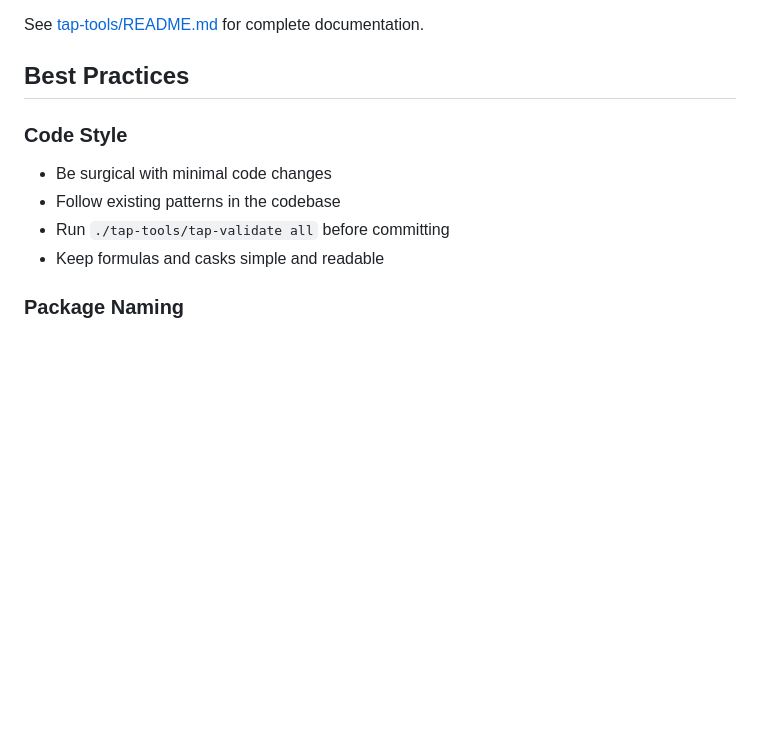
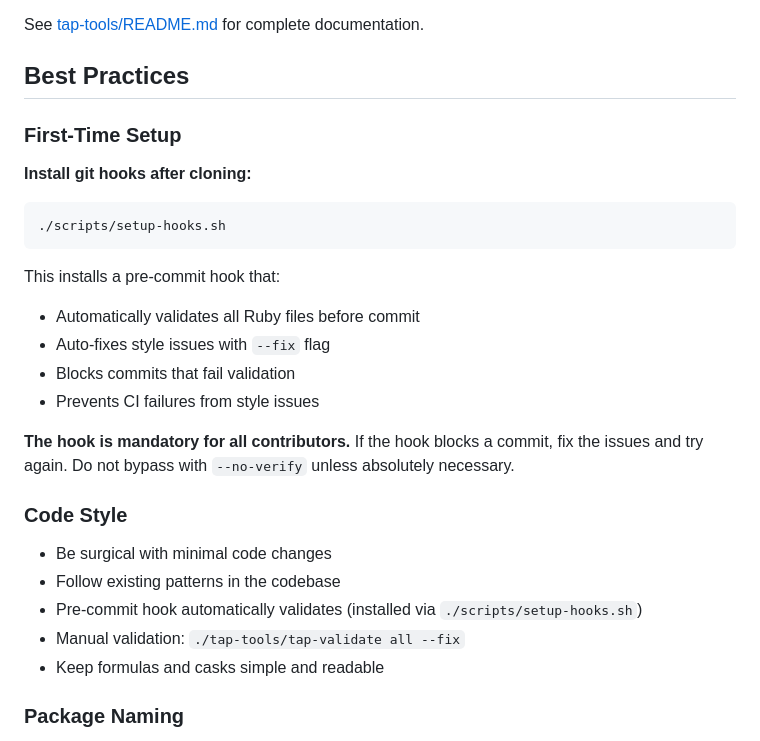
Before and after one commit to castrojo/tap, a Markdown page: AGENTS.md, the part around the change. Rendered like a GitHub page; blank space fills up the shorter version.

Commit message:
docs(agents): add first-time setup section with git hooks
Adds prominent documentation about ./scripts/setup-hooks.sh in AGENTS.md.
Makes it clear that the pre-commit hook is mandatory and automatically
validates Ruby files before commit.

Updates Code Style section to reference the hook instead of manual
validation commands, emphasizing the automated workflow.

Assisted-by: Claude 3.5 Sonnet via OpenCode

````diff
--- a/AGENTS.md
+++ b/AGENTS.md
@@ -311,10 +311,26 @@ See [tap-tools/README.md](tap-tools/README.md) for complete documentation.
 
 ## Best Practices
 
+### First-Time Setup
+
+**Install git hooks after cloning:**
+```bash
+./scripts/setup-hooks.sh
+```
+
+This installs a pre-commit hook that:
+- Automatically validates all Ruby files before commit
+- Auto-fixes style issues with `--fix` flag
+- Blocks commits that fail validation
+- Prevents CI failures from style issues
+
+**The hook is mandatory for all contributors.** If the hook blocks a commit, fix the issues and try again. Do not bypass with `--no-verify` unless absolutely necessary.
+
 ### Code Style
 - Be surgical with minimal code changes
 - Follow existing patterns in the codebase
-- Run `./tap-tools/tap-validate all` before committing
+- Pre-commit hook automatically validates (installed via `./scripts/setup-hooks.sh`)
+- Manual validation: `./tap-tools/tap-validate all --fix`
 - Keep formulas and casks simple and readable
 
 ### Package Naming
````
